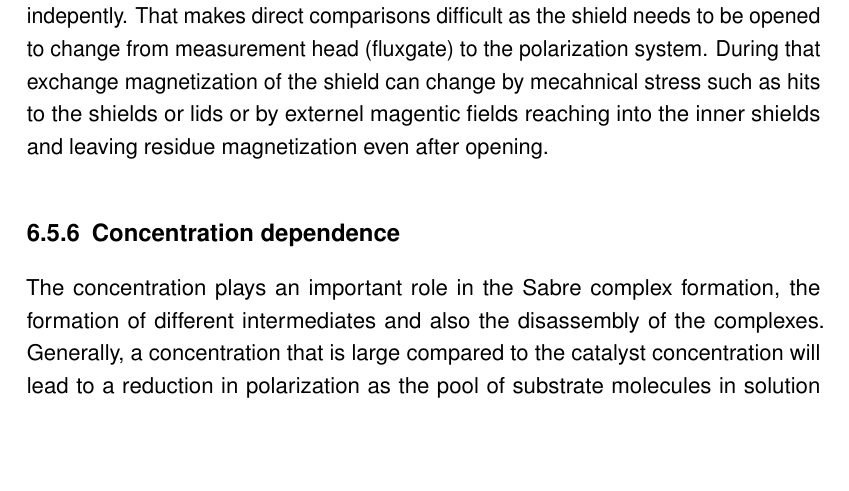
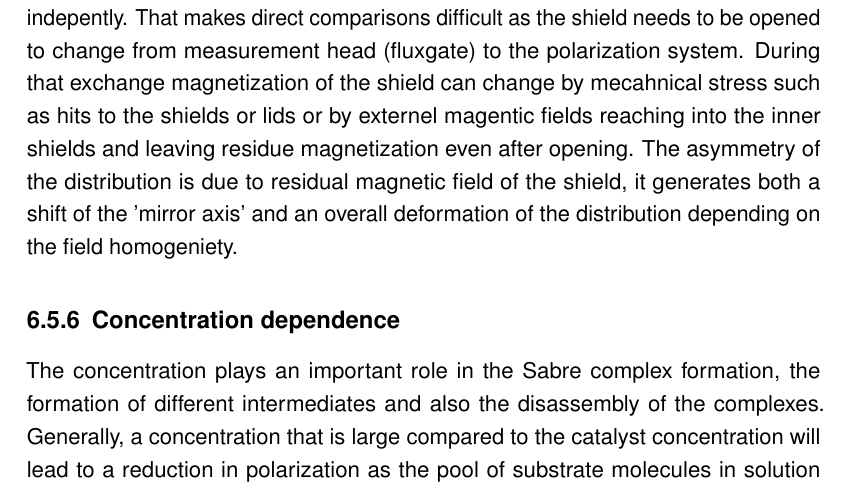
Before and after one commit to elp-hil/phd, a LaTeX thesis (thesis_main.tex, which reads chapters/6-conclusions.tex): part of page 76 of 82, cut so that both start at the same text, the shorter picture padded with empty space. Compiled offline with pdfLaTeX.

Commit message:
something

```diff
--- a/chapters/6-conclusions.tex
+++ b/chapters/6-conclusions.tex
@@ -22,7 +22,8 @@
         \subsection{Pressure dependence}
             Polarization shows a linear dependence on pressure in the measured range. This indicates that higher pressures would still increase the signal as a plateau is to be expected where a higher pH2 concentration in solution does not increase reaction rates at the catalyst any more because it already is steadily available. Increasing pressures further in future setups is certainly possible considering the still rather thin walls of the PSU reactors. One limitation that occurs are certainly the screwed ferrule connections of the capillary and PTFE tubing which, under high pressures can slip uot of its fit. It can be replaced by more sophisticated flanged ferrule connections which require special tools that are commercially available though. Larger inner diameter tubing also starts to reach its pressure limitations above \SI{50}{\bar}, but can easily be replaced by tubings with smaller inner diameter. Reduced flow through these tubings will, on the one hand, be compensated by the higher pressure differences themselves, on the other hand, the only fluid pathway is already covered by a small diameter capillary resisting pressures up to \SI{200}{\bar} according to its data sheet.
         \subsection{Field dependence}
-            The dependence on the magnetic field shows a pattern of two peaks around a minumum with signal going towards 0 in the outskirts, i.e. towards high fields. This makes sense as simulations suggest fields around \SI{300}{\nano\tesla} delivering the energy splitting range in which level anti crossings are fully developed. The overall field depends on the residual magnetization of the mu metal shielding and is measured indepently. That makes direct comparisons difficult as the shield needs to be opened to change from measurement head (fluxgate) to the polarization system. During that exchange magnetization of the shield can change by mecahnical stress such as hits to the shields or lids or by externel magentic fields reaching into the inner shields and leaving residue magnetization even after opening.
+            The dependence on the magnetic field shows a pattern of two peaks around a minumum with signal going towards 0 in the outskirts, i.e. towards high fields. This makes sense as simulations suggest fields around \SI{300}{\nano\tesla} delivering the energy splitting range in which level anti crossings are fully developed. The overall field depends on the residual magnetization of the mu metal shielding and is measured indepently. That makes direct comparisons difficult as the shield needs to be opened to change from measurement head (fluxgate) to the polarization system. During that exchange magnetization of the shield can change by mecahnical stress such as hits to the shields or lids or by externel magentic fields reaching into the inner shields and leaving residue magnetization even after opening. The asymmetry of the distribution is due to residual magnetic field of the shield, it generates both a shift of the 'mirror axis' and an overall deformation of the distribution depending on the field homogeniety.
+
         \subsection{Concentration dependence}
             The concentration plays an important role in the Sabre complex formation, the formation of different intermediates and also the disassembly of the complexes. Generally, a concentration that is large compared to the catalyst concentration will lead to a reduction in polarization as the pool of substrate molecules in solution is large compared to those in bound form. This can be seen from the data, as a reduction of the relative concentration of susbtrate leads to a signal increase. Catalyst concentration remains constant in the example given. This means that, although the overall amount of substance of the substrate does not change, more molecules are hyperpolarized at the same time and thus a larger magnetization is generated.
         \subsection{Polarization and magnetization}
```
